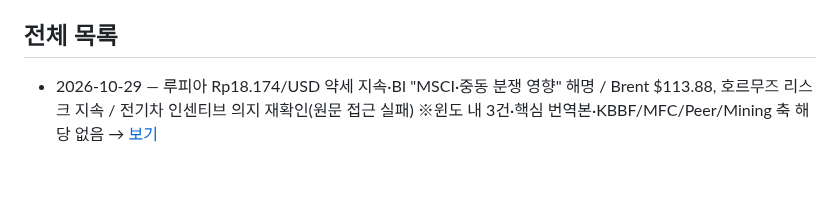
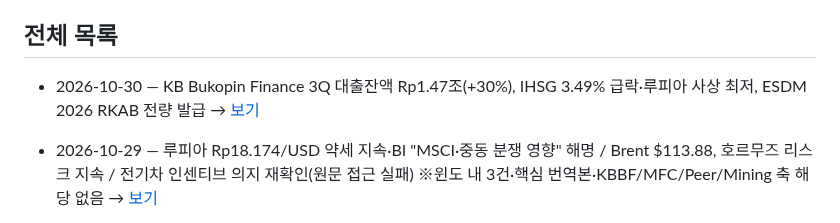
Before and after one commit to soonhokwonjb-del/indo-briefings, a Markdown page: README.md, the part around one of its changes. GitHub-like rendering; blank space fills up the shorter version.

Commit message:
Update README for 2026-10-30

```diff
--- a/README.md
+++ b/README.md
@@ -13,6 +13,7 @@
 
 ## 전체 목록
 
+- 2026-10-30 — KB Bukopin Finance 3Q 대출잔액 Rp1.47조(+30%), IHSG 3.49% 급락·루피아 사상 최저, ESDM 2026 RKAB 전량 발급 → [보기](./2026-10-30.md)
 - 2026-10-29 — 루피아 Rp18.174/USD 약세 지속·BI "MSCI·중동 분쟁 영향" 해명 / Brent $113.88, 호르무즈 리스크 지속 / 전기차 인센티브 의지 재확인(원문 접근 실패) ※윈도 내 3건·핵심 번역본·KBBF/MFC/Peer/Mining 축 해당 없음 → [보기](./2026-10-29.md)
 - 2026-10-28 — 멀티파이낸스 8월 성장률 1.68%·연초 목표(6~8%) 하회, 광산 RKAB 축소로 투자금융 위축(APPI) / BI 일반은행 GWM 9%→7% 완화·LTV/FTV 100% 2027년 연장 / 브렌트 116달러대·루피아 Rp18,139 약세 ※윈도 내 6건·요약 정리본·KBBF/Peer/Auto-EV 축 해당 없음 → [보기](./2026-10-28.md)
 - 2026-10-27 — 1~9월 BEV 도매 117,218대(+112.25%, 점유율 17.26%)·Periklindo Moeldoko 자카르타 홀짝제 면제 폐지 가능성·인센티브 지속 필요 / 로산 투자부 장관–칭산 니켈 하류화 논의, IMIP 감산 검토 / 루피아 Rp18,000 돌파·BI 총재 개입 지속 ※윈도 내 3건·요약 정리본·KBBF/Peer 축 해당 없음 → [보기](./2026-10-27.md)
```
Also changed, not shown: other parts of README.md (+1 -1 lines).
